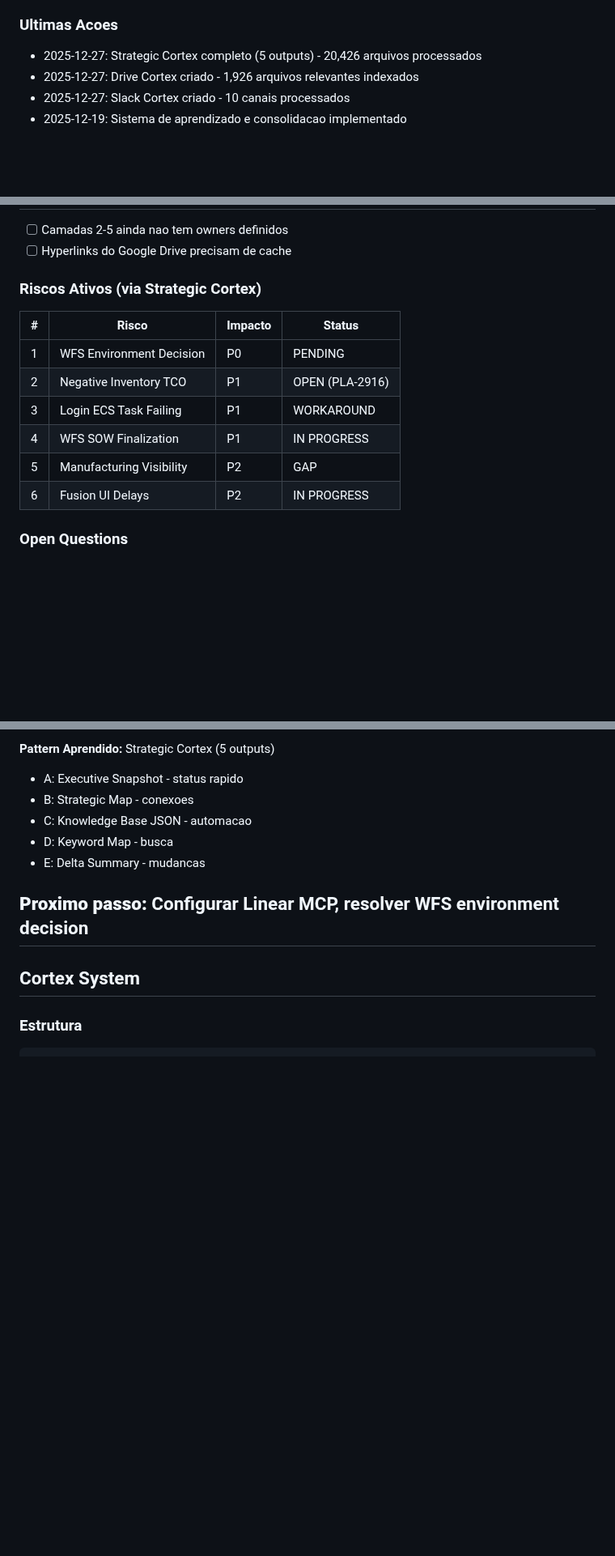
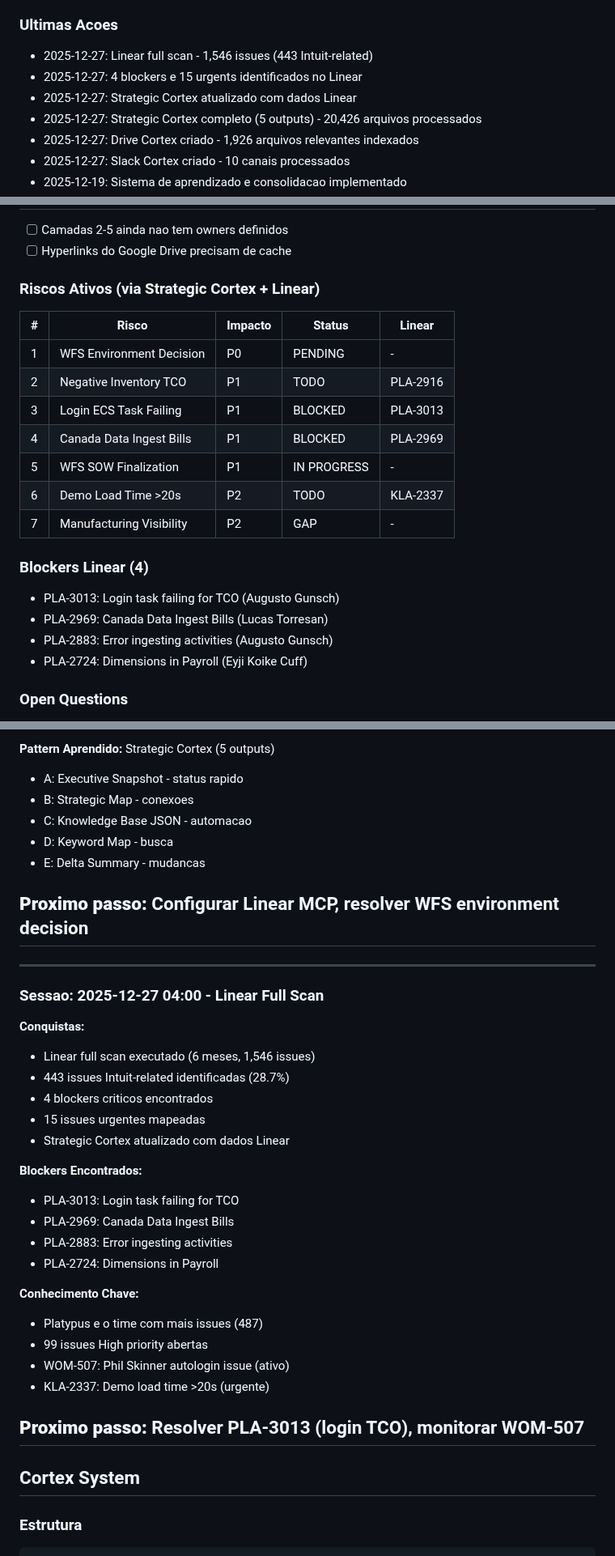
Before and after one commit to thiagotbx123/INTUIT-BOOM, a Markdown page: .claude/memory.md, 3 parts joined by grey strips. Shown at 81% size. Drawn GitHub-style; blank space fills up the shorter version.

```diff
--- a/.claude/memory.md
+++ b/.claude/memory.md
@@ -22,6 +22,9 @@ Este arquivo armazena informacoes importantes que devem persistir entre sessoes.
 - [ ] CAMADA 5 (Orquestracao) finalizada
 
 ### Ultimas Acoes
+- 2025-12-27: Linear full scan - 1,546 issues (443 Intuit-related)
+- 2025-12-27: 4 blockers e 15 urgents identificados no Linear
+- 2025-12-27: Strategic Cortex atualizado com dados Linear
 - 2025-12-27: Strategic Cortex completo (5 outputs) - 20,426 arquivos processados
 - 2025-12-27: Drive Cortex criado - 1,926 arquivos relevantes indexados
 - 2025-12-27: Slack Cortex criado - 10 canais processados
@@ -47,15 +50,22 @@ Este arquivo armazena informacoes importantes que devem persistir entre sessoes.
 - [ ] Camadas 2-5 ainda nao tem owners definidos
 - [ ] Hyperlinks do Google Drive precisam de cache
 
-### Riscos Ativos (via Strategic Cortex)
-| # | Risco | Impacto | Status |
-|---|-------|---------|--------|
-| 1 | WFS Environment Decision | P0 | PENDING |
-| 2 | Negative Inventory TCO | P1 | OPEN (PLA-2916) |
-| 3 | Login ECS Task Failing | P1 | WORKAROUND |
-| 4 | WFS SOW Finalization | P1 | IN PROGRESS |
-| 5 | Manufacturing Visibility | P2 | GAP |
-| 6 | Fusion UI Delays | P2 | IN PROGRESS |
+### Riscos Ativos (via Strategic Cortex + Linear)
+| # | Risco | Impacto | Status | Linear |
+|---|-------|---------|--------|--------|
+| 1 | WFS Environment Decision | P0 | PENDING | - |
+| 2 | Negative Inventory TCO | P1 | TODO | PLA-2916 |
+| 3 | Login ECS Task Failing | P1 | BLOCKED | PLA-3013 |
+| 4 | Canada Data Ingest Bills | P1 | BLOCKED | PLA-2969 |
+| 5 | WFS SOW Finalization | P1 | IN PROGRESS | - |
+| 6 | Demo Load Time >20s | P2 | TODO | KLA-2337 |
+| 7 | Manufacturing Visibility | P2 | GAP | - |
+
+### Blockers Linear (4)
+- PLA-3013: Login task failing for TCO (Augusto Gunsch)
+- PLA-2969: Canada Data Ingest Bills (Lucas Torresan)
+- PLA-2883: Error ingesting activities (Augusto Gunsch)
+- PLA-2724: Dimensions in Payroll (Eyji Koike Cuff)
 
 ### Open Questions
 - Qual ambiente final para WFS sales demo?
@@ -202,6 +212,30 @@ Adicione aqui notas importantes de cada sessao de trabalho:
 **Proximo passo:** Configurar Linear MCP, resolver WFS environment decision
 ---
 
+---
+### Sessao: 2025-12-27 04:00 - Linear Full Scan
+**Conquistas:**
+- Linear full scan executado (6 meses, 1,546 issues)
+- 443 issues Intuit-related identificadas (28.7%)
+- 4 blockers criticos encontrados
+- 15 issues urgentes mapeadas
+- Strategic Cortex atualizado com dados Linear
+
+**Blockers Encontrados:**
+- PLA-3013: Login task failing for TCO
+- PLA-2969: Canada Data Ingest Bills
+- PLA-2883: Error ingesting activities
+- PLA-2724: Dimensions in Payroll
+
+**Conhecimento Chave:**
+- Platypus e o time com mais issues (487)
+- 99 issues High priority abertas
+- WOM-507: Phil Skinner autologin issue (ativo)
+- KLA-2337: Demo load time >20s (urgente)
+
+**Proximo passo:** Resolver PLA-3013 (login TCO), monitorar WOM-507
+---
+
 ## Cortex System
 
 ### Estrutura
```
Also changed, not shown: other parts of .claude/memory.md (+7 -1 lines), knowledge-base/strategic-cortex/OUTPUT_A_EXECUTIVE_SNAPSHOT.md (+48 -18 lines), sessions/2025-12-27_04-00.md (added, +80 -0 lines).
